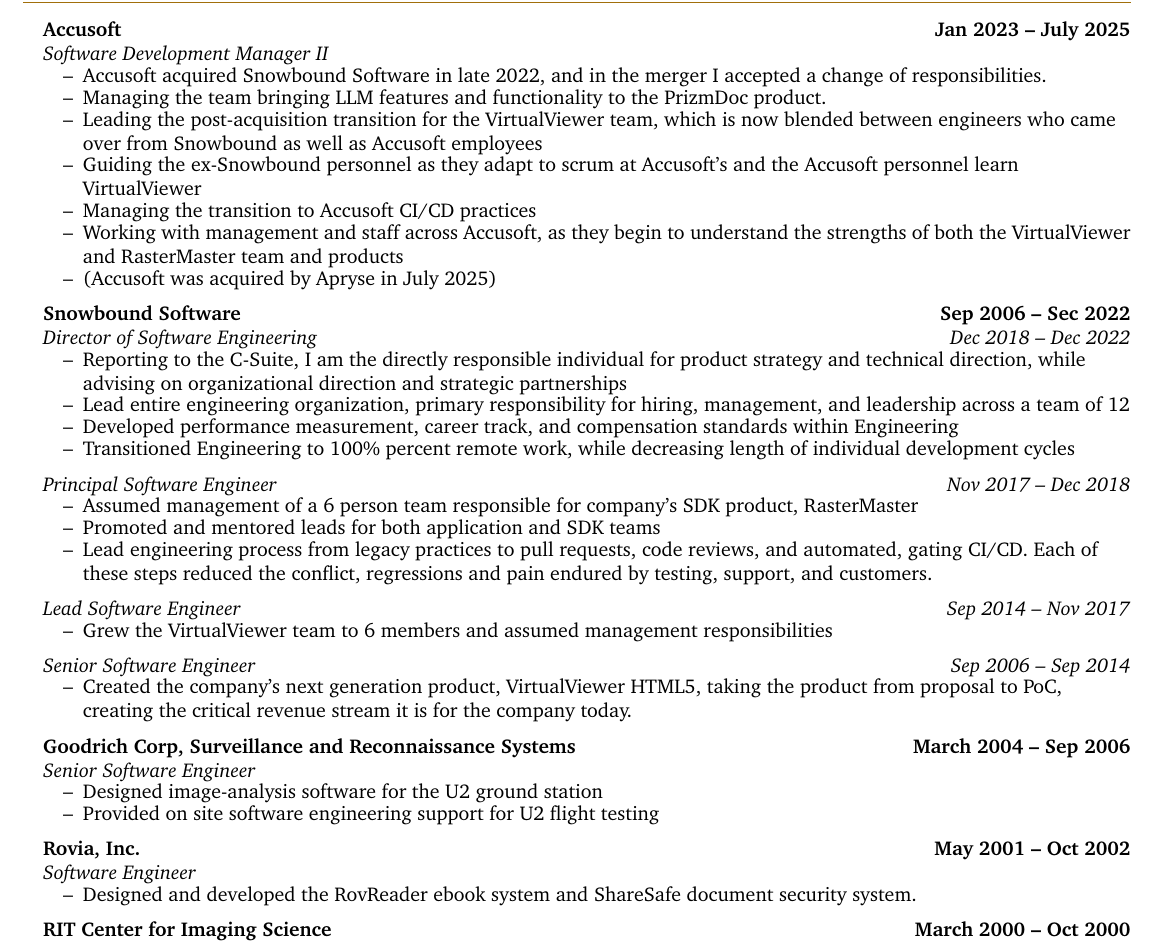
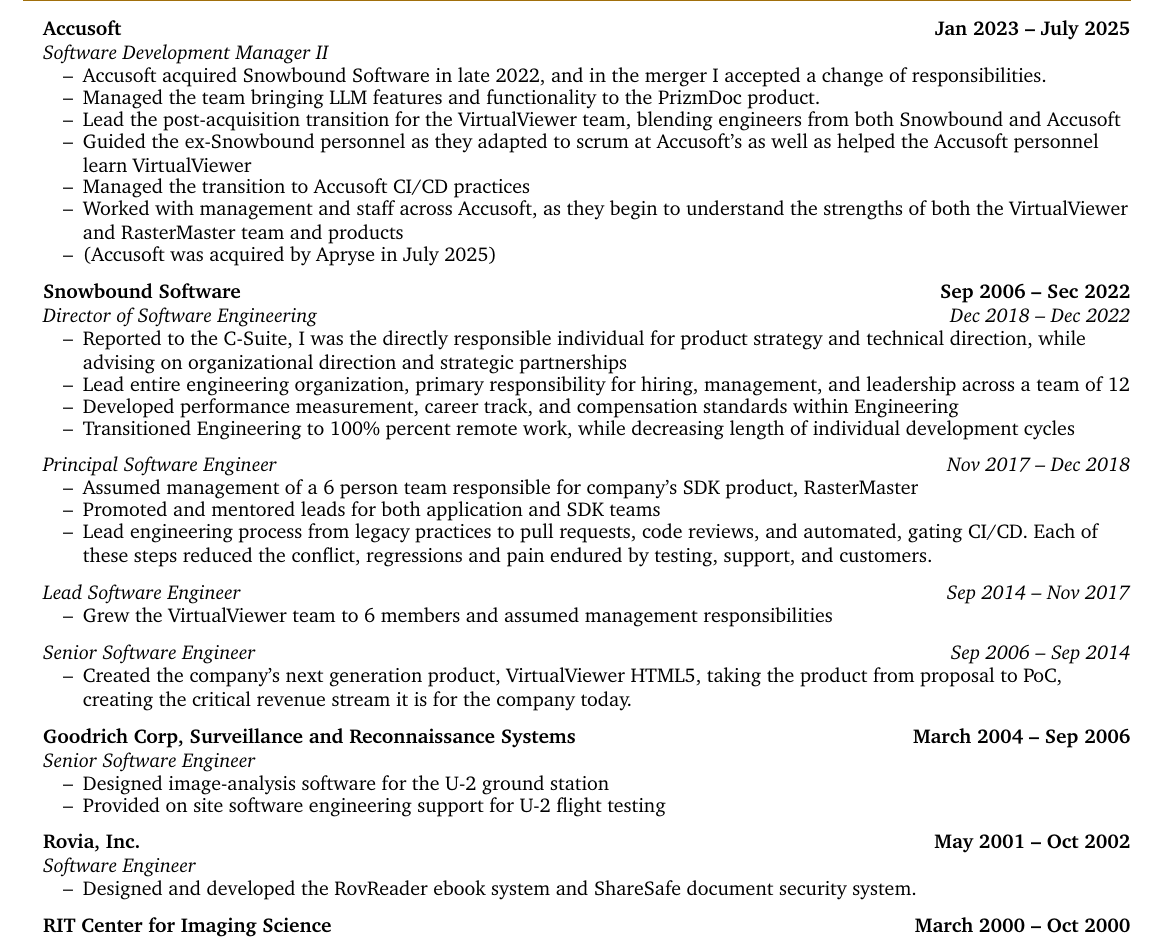
Before and after one commit to grahams/verifyme, a LaTeX CV (resume.tex): part of the page, cut so that both start at the same text. Compiled offline with pdfLaTeX.

Commit message:
tweaked some tense

```diff
--- a/resume.tex
+++ b/resume.tex
@@ -71,18 +71,18 @@
   \headingIt{Software Development Manager II}{}
   \begin{resume_list}
     \item Accusoft acquired Snowbound Software in late 2022, and in the merger I accepted a change of responsibilities.
-    \item Managing the team bringing LLM features and functionality to the PrizmDoc product.
-    \item Leading the post-acquisition transition for the VirtualViewer team, which is now blended between engineers who came over from Snowbound as well as Accusoft employees
-    \item Guiding the ex-Snowbound personnel as they adapt to scrum at Accusoft's and the Accusoft personnel learn VirtualViewer
-    \item Managing the transition to Accusoft CI/CD practices
-    \item Working with management and staff across Accusoft, as they begin to understand the strengths of both the VirtualViewer and RasterMaster team and products
+    \item Managed the team bringing LLM features and functionality to the PrizmDoc product.
+    \item Lead the post-acquisition transition for the VirtualViewer team, blending engineers from both Snowbound and Accusoft
+    \item Guided the ex-Snowbound personnel as they adapted to scrum at Accusoft's as well as helped the Accusoft personnel learn VirtualViewer
+    \item Managed the transition to Accusoft CI/CD practices
+    \item Worked with management and staff across Accusoft, as they begin to understand the strengths of both the VirtualViewer and RasterMaster team and products
     \item (Accusoft was acquired by Apryse in July 2025)
   \end{resume_list}
 
   \headingBf{Snowbound Software}{Sep 2006 -- Sec 2022}
   \headingIt{Director of Software Engineering}{Dec 2018 -- Dec 2022}
   \begin{resume_list}
-    \item Reporting to the C-Suite, I am the directly responsible individual for product strategy and technical direction, while advising on organizational direction and strategic partnerships
+    \item Reported to the C-Suite, I was the directly responsible individual for product strategy and technical direction, while advising on organizational direction and strategic partnerships
     \item Lead entire engineering organization, primary responsibility for hiring, management, and leadership across a team of 12
     \item Developed performance measurement, career track, and compensation standards within Engineering
     \item Transitioned Engineering to 100\% percent remote work, while decreasing length of individual development cycles
@@ -109,8 +109,8 @@
   \headingBf{Goodrich Corp, Surveillance and Reconnaissance Systems}{March 2004 -- Sep 2006}
   \headingIt{Senior Software Engineer}{}
   \begin{resume_list}
-    \item Designed image-analysis software for the U2 ground station
-    \item Provided on site software engineering support for U2 flight testing
+    \item Designed image-analysis software for the U-2 ground station
+    \item Provided on site software engineering support for U-2 flight testing
   \end{resume_list}
 
   \headingBf{Rovia, Inc.}{May 2001 -- Oct 2002}
```
Also changed, not shown: resume.tex (8 more changed lines), 1 other file.
